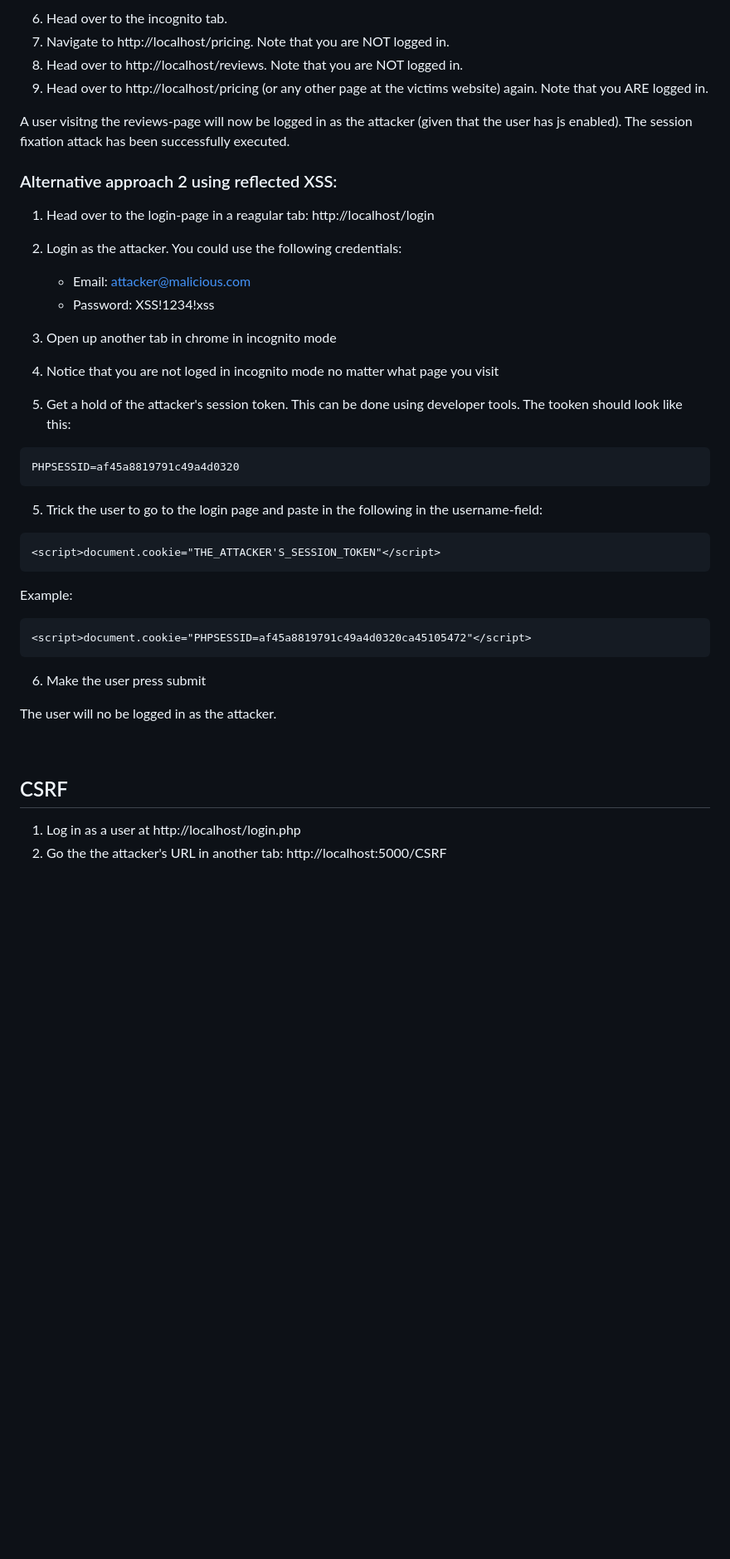
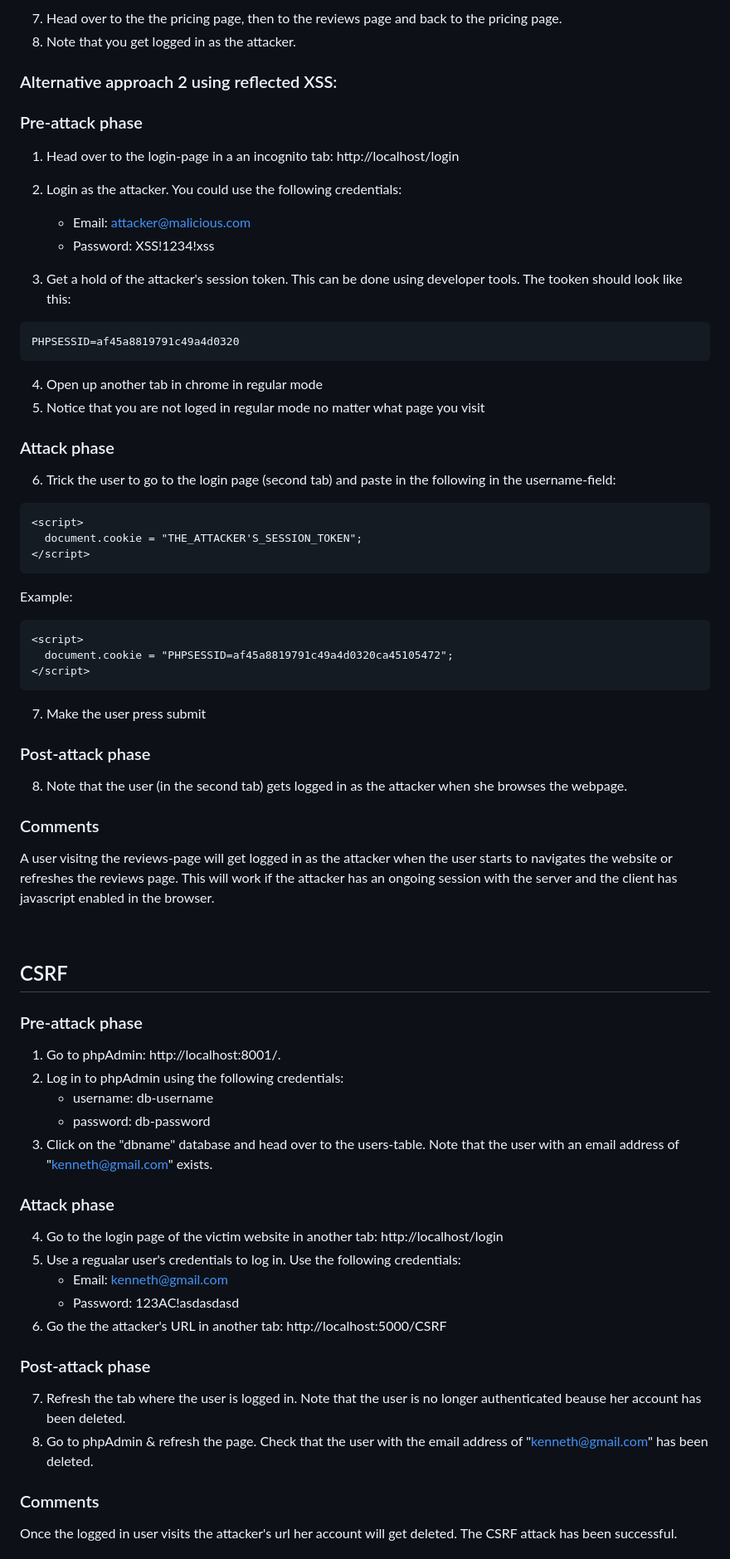
Before and after one commit to davidlarsson33/Web-shop-under-attack, a Markdown page: README.md, the part around one of its changes. Shown at 83% size. Drawn GitHub-style; blank space fills up the shorter version.

Commit message:
📝 Updated readme

````diff
--- a/README.md
+++ b/README.md
@@ -167,47 +194,75 @@ Example:
 ```
 
-6. Head over to the incognito tab.
-7. Navigate to http://localhost/pricing. Note that you are NOT logged in.
-8. Head over to  http://localhost/reviews. Note that you are NOT logged in.
-9. Head over to  http://localhost/pricing (or any other page at the victims website) again. Note that you ARE logged in.
-
-A user visitng the reviews-page will now be logged in as the attacker (given that the user has js enabled). The session fixation attack has been successfully executed.
+7. Head over to the the pricing page, then to the reviews page and back to the pricing page.
+8. Note that you get logged in as the attacker.
 
 
 ### Alternative approach 2 using reflected XSS:
 
-1. Head over to the login-page in a reagular tab: http://localhost/login
+### Pre-attack phase
+1. Head over to the login-page in a an incognito tab: http://localhost/login
 2. Login as the attacker. You could use the following credentials:
    - Email: attacker@malicious.com
    - Password: XSS!1234!xss
 
-3. Open up another tab in chrome in incognito mode
-4. Notice that you are not loged in incognito mode no matter what page you visit
-4. Get a hold of the attacker's session token. This can be done using developer tools. The tooken should look like this:
+3. Get a hold of the attacker's session token. This can be done using developer tools. The tooken should look like this:
 
 ```
 PHPSESSID=af45a8819791c49a4d0320
 ```
 
-5. Trick the user to go to the login page and paste in the following in the username-field:
+4. Open up another tab in chrome in regular mode
+5. Notice that you are not loged in regular mode no matter what page you visit
+
+
+### Attack phase
+6. Trick the user to go to the login page (second tab) and paste in the following in the username-field:
+
 ```html
-<script>document.cookie="THE_ATTACKER'S_SESSION_TOKEN"</script>
+<script>
+  document.cookie = "THE_ATTACKER'S_SESSION_TOKEN";
+</script>
 ```
 
 Example:
+
 ```html
-<script>document.cookie="PHPSESSID=af45a8819791c49a4d0320ca45105472"</script>
+<script>
+  document.cookie = "PHPSESSID=af45a8819791c49a4d0320ca45105472";
+</script>
 ```
 
-6. Make the user press submit
+7. Make the user press submit
 
-The user will no be logged in as the attacker.
+### Post-attack phase
+
+8. Note that the user (in the second tab) gets logged in as the attacker when she browses the webpage.
+
+### Comments
+A user visitng the reviews-page will get logged in as the attacker when the user starts to navigates the website or refreshes the reviews page. This will work if the attacker has an ongoing session with the server and the client has javascript enabled in the browser.
 
 <br>
 
 ## CSRF
 
-1. Log in as a user at http://localhost/login.php
-2. Go the the attacker's URL in another tab: http://localhost:5000/CSRF
+### Pre-attack phase
+1. Go to phpAdmin: http://localhost:8001/.
+2. Log in to phpAdmin using the following credentials:
+    - username: db-username
+    - password: db-password
+3. Click on the "dbname" database and head over to the users-table. Note that the user with an email address of "kenneth@gmail.com" exists.
 
+### Attack phase
+4. Go to the login page of the victim website in another tab: http://localhost/login
+5. Use a regualar user's credentials to log in. Use the following credentials:
+   - Email: kenneth@gmail.com
+   - Password: 123AC!asdasdasd
+6. Go the the attacker's URL in another tab: http://localhost:5000/CSRF
+
+### Post-attack phase
+7. Refresh the tab where the user is logged in. Note that the user is no longer authenticated beause her account has been deleted.
+8. Go to phpAdmin & refresh the page. Check that the user with the email address of "kenneth@gmail.com" has been deleted.
+
+### Comments
+Once the logged in user visits the attacker's url her account will get deleted. The CSRF attack has been successful.
 <br>
````
Also changed, not shown: other parts of README.md (+145 -55 lines).
